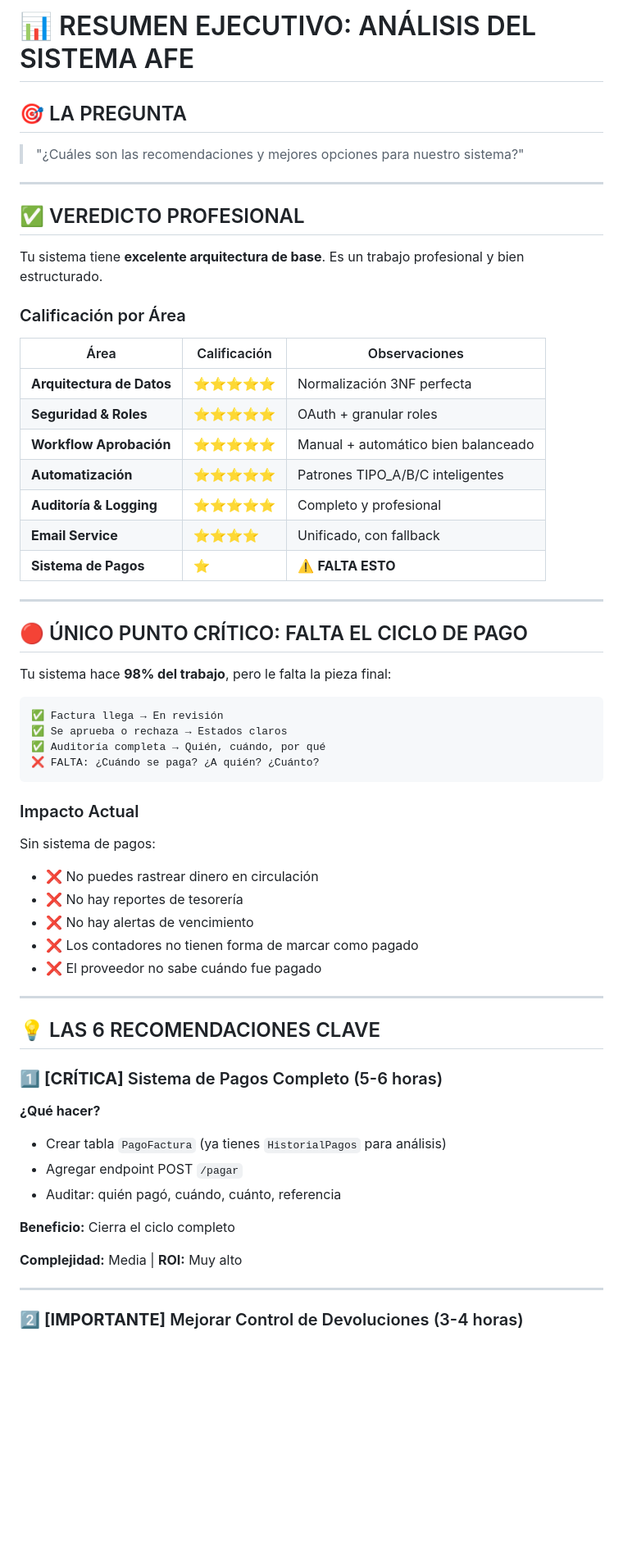
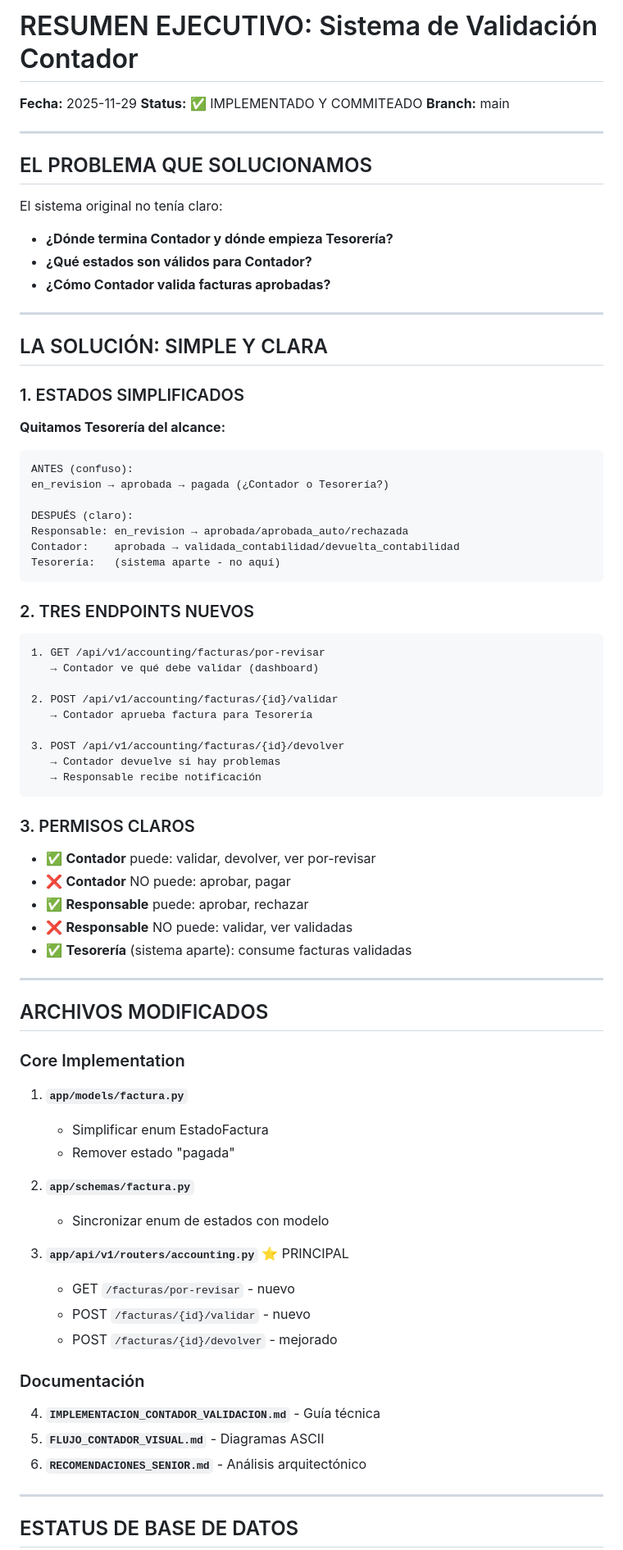
Before and after one commit to JohnAlex2023/afe-backend, a Markdown page: RESUMEN_EJECUTIVO.md, the part around one of its changes. Shown at 82% size. Rendered like a GitHub page; blank space fills up the shorter version.

````diff
--- a/RESUMEN_EJECUTIVO.md
+++ b/RESUMEN_EJECUTIVO.md
@@ -1,65 +1,80 @@
-# 📊 RESUMEN EJECUTIVO: ANÁLISIS DEL SISTEMA AFE
+# RESUMEN EJECUTIVO: Sistema de Validación Contador
 
-## 🎯 LA PREGUNTA
-
-> "¿Cuáles son las recomendaciones y mejores opciones para nuestro sistema?"
+**Fecha:** 2025-11-29
+**Status:** ✅ IMPLEMENTADO Y COMMITEADO
+**Branch:** main
 
 ---
 
-## ✅ VEREDICTO PROFESIONAL
+## EL PROBLEMA QUE SOLUCIONAMOS
 
-Tu sistema tiene **excelente arquitectura de base**. Es un trabajo profesional y bien estructurado.
-
-### Calificación por Área
-
-| Área | Calificación | Observaciones |
-|------|-------------|---------------|
-| **Arquitectura de Datos** | ⭐⭐⭐⭐⭐ | Normalización 3NF perfecta |
-| **Seguridad & Roles** | ⭐⭐⭐⭐⭐ | OAuth + granular roles |
-| **Workflow Aprobación** | ⭐⭐⭐⭐⭐ | Manual + automático bien balanceado |
-| **Automatización** | ⭐⭐⭐⭐⭐ | Patrones TIPO_A/B/C inteligentes |
-| **Auditoría & Logging** | ⭐⭐⭐⭐⭐ | Completo y profesional |
-| **Email Service** | ⭐⭐⭐⭐ | Unificado, con fallback |
-| **Sistema de Pagos** | ⭐ | ⚠️ **FALTA ESTO** |
+El sistema original no tenía claro:
+- **¿Dónde termina Contador y dónde empieza Tesorería?**
+- **¿Qué estados son válidos para Contador?**
+- **¿Cómo Contador valida facturas aprobadas?**
 
 ---
 
-## 🔴 ÚNICO PUNTO CRÍTICO: FALTA EL CICLO DE PAGO
+## LA SOLUCIÓN: SIMPLE Y CLARA
 
-Tu sistema hace **98% del trabajo**, pero le falta la pieza final:
+### 1. ESTADOS SIMPLIFICADOS
+
+**Quitamos Tesorería del alcance:**
+```
+ANTES (confuso):
+en_revision → aprobada → pagada (¿Contador o Tesorería?)
+
+DESPUÉS (claro):
+Responsable: en_revision → aprobada/aprobada_auto/rechazada
+Contador:    aprobada → validada_contabilidad/devuelta_contabilidad
+Tesorería:   (sistema aparte - no aquí)
+```
+
+### 2. TRES ENDPOINTS NUEVOS
 
 ```
-✅ Factura llega → En revisión
-✅ Se aprueba o rechaza → Estados claros
-✅ Auditoría completa → Quién, cuándo, por qué
-❌ FALTA: ¿Cuándo se paga? ¿A quién? ¿Cuánto?
+1. GET /api/v1/accounting/facturas/por-revisar
+   → Contador ve qué debe validar (dashboard)
+
+2. POST /api/v1/accounting/facturas/{id}/validar
+   → Contador aprueba factura para Tesorería
+
+3. POST /api/v1/accounting/facturas/{id}/devolver
+   → Contador devuelve si hay problemas
+   → Responsable recibe notificación
 ```
 
-### Impacto Actual
+### 3. PERMISOS CLAROS
 
-Sin sistema de pagos:
-- ❌ No puedes rastrear dinero en circulación
-- ❌ No hay reportes de tesorería
-- ❌ No hay alertas de vencimiento
-- ❌ Los contadores no tienen forma de marcar como pagado
-- ❌ El proveedor no sabe cuándo fue pagado
+- ✅ **Contador** puede: validar, devolver, ver por-revisar
+- ❌ **Contador** NO puede: aprobar, pagar
+- ✅ **Responsable** puede: aprobar, rechazar
+- ❌ **Responsable** NO puede: validar, ver validadas
+- ✅ **Tesorería** (sistema aparte): consume facturas validadas
 
 ---
 
-## 💡 LAS 6 RECOMENDACIONES CLAVE
+## ARCHIVOS MODIFICADOS
 
-### 1️⃣ **[CRÍTICA]** Sistema de Pagos Completo (5-6 horas)
+### Core Implementation
+1. **`app/models/factura.py`**
+   - Simplificar enum EstadoFactura
+   - Remover estado "pagada"
 
-**¿Qué hacer?**
-- Crear tabla `PagoFactura` (ya tienes `HistorialPagos` para análisis)
-- Agregar endpoint POST `/pagar`
-- Auditar: quién pagó, cuándo, cuánto, referencia
+2. **`app/schemas/factura.py`**
+   - Sincronizar enum de estados con modelo
 
-**Beneficio:** Cierra el ciclo completo
+3. **`app/api/v1/routers/accounting.py`** ⭐ PRINCIPAL
+   - GET `/facturas/por-revisar` - nuevo
+   - POST `/facturas/{id}/validar` - nuevo
+   - POST `/facturas/{id}/devolver` - mejorado
 
-**Complejidad:** Media | **ROI:** Muy alto
+### Documentación
+4. **`IMPLEMENTACION_CONTADOR_VALIDACION.md`** - Guía técnica
+5. **`FLUJO_CONTADOR_VISUAL.md`** - Diagramas ASCII
+6. **`RECOMENDACIONES_SENIOR.md`** - Análisis arquitectónico
 
 ---
 
-### 2️⃣ **[IMPORTANTE]** Mejorar Control de Devoluciones (3-4 horas)
+## ESTATUS DE BASE DE DATOS
 
````
Also changed, not shown: other parts of RESUMEN_EJECUTIVO.md (+53 -159 lines), FLUJO_CONTADOR_VISUAL.md (added, +385 -0 lines).
